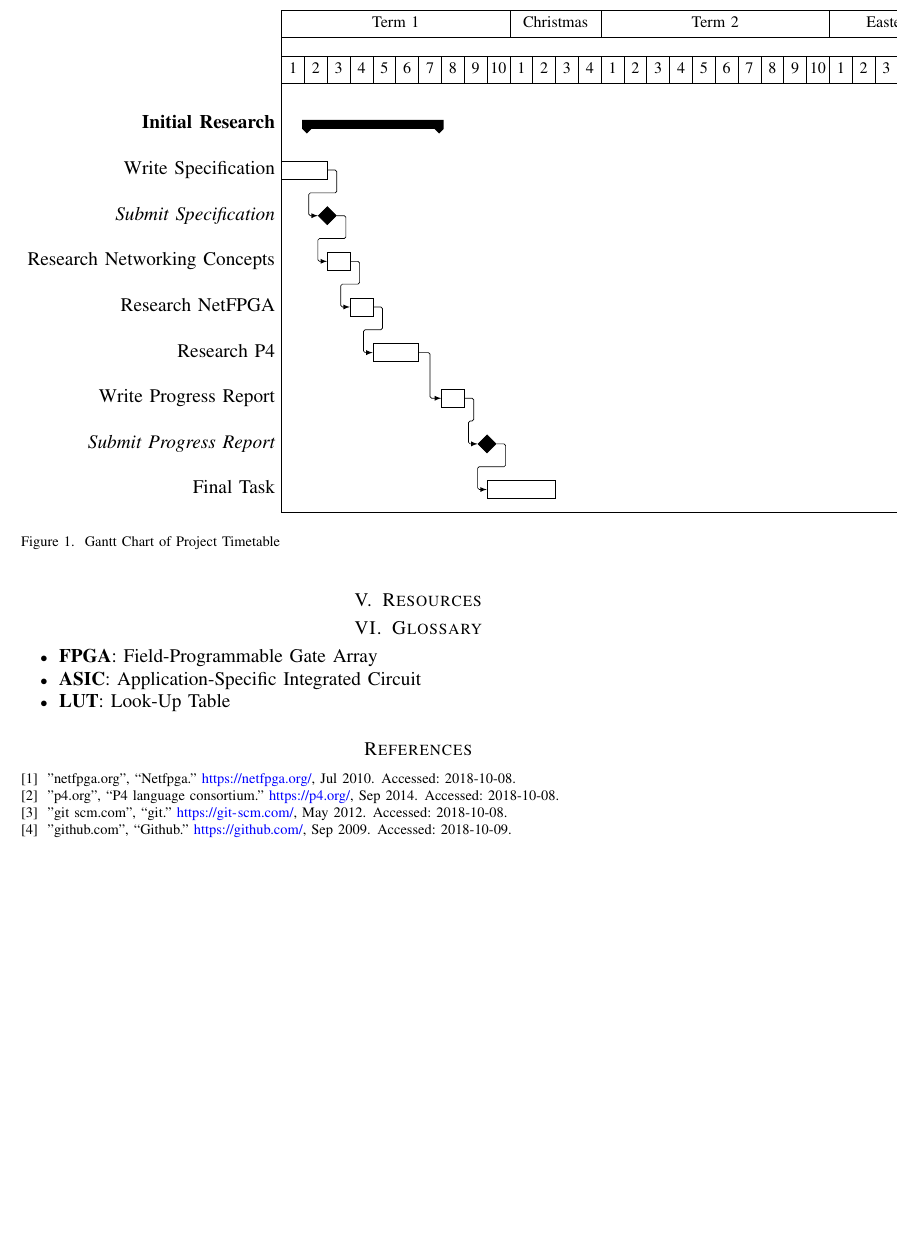
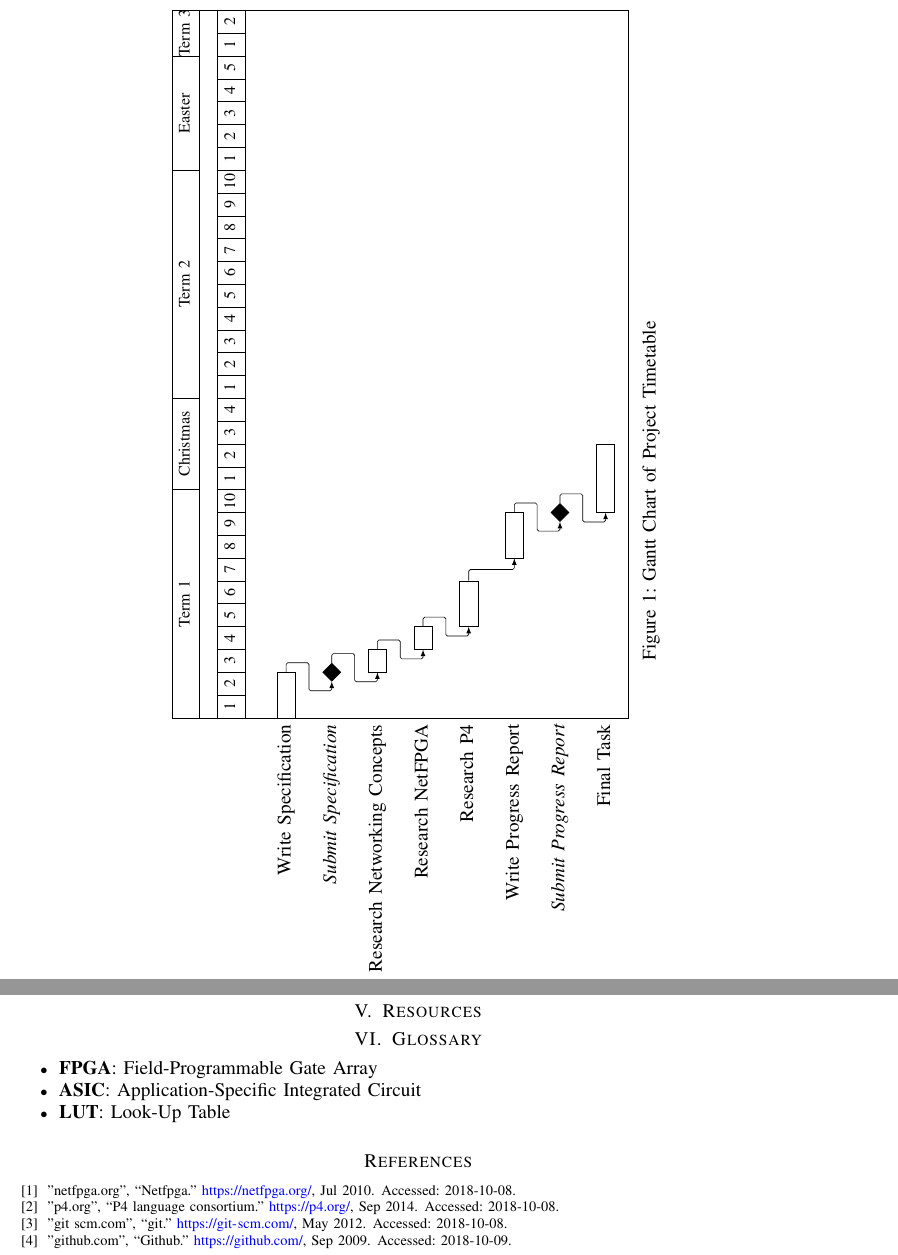
Before and after one commit to bmaximuml/CS351-Reports, a LaTeX paper (specification.tex): part of page 2 of 2 before the commit and two parts of pages 2 and 3 of 3 after it, the two joined at a grey line, cut at the place of the change, the shorter picture padded with empty space. Compiled offline with pdfLaTeX; a missing font is replaced by an installed copy or a similar font; a LaTeX package or settings file that is missing is left out.

Commit message:
Centre & landscape Gantt

```diff
--- a/specification.tex
+++ b/specification.tex
@@ -17,6 +17,8 @@
 \usepackage{xparse}
 \usepackage{listings}
 \usepackage[colorlinks=true, allcolors=blue]{hyperref}
+\usepackage{caption}
+\usepackage{lscape}
 
 %% Section Numbering
 %\setcounter{secnumdepth}{0} % no sections will be numbered
@@ -71,4 +74,5 @@ This project will use an agile methodology so that it can adapt to changes which
 \begin{figure}
+  \begin{center}
   \begin{ganttchart}{1}{31}
     \gantttitle{Term 1}{10}
     \gantttitle{Christmas}{4}
@@ -80,19 +84,3 @@ This project will use an agile methodology so that it can adapt to changes which
     \gantttitlelist{1,...,10}{1}
     \gantttitlelist{1,...,5}{1}
     \gantttitlelist{1,...,2}{1} \\
-    \ganttgroup{Initial Research}{2}{7} \\
-    \ganttbar{Write Specification}{1}{2} \\
-    \ganttmilestone{Submit Specification}{2} \\
-    \ganttbar{Research Networking Concepts}{3}{3} \\
-    \ganttbar{Research NetFPGA}{4}{4} \\
-    \ganttbar{Research P4}{5}{6} \\
-    \ganttbar{Write Progress Report}{8}{8} \\
-    \ganttmilestone{Submit Progress Report}{9} \\
-    \ganttbar{Final Task}{10}{12}
-    \ganttlink{elem1}{elem2}
-    \ganttlink{elem2}{elem3}
-    \ganttlink{elem3}{elem4}
-    \ganttlink{elem4}{elem5}
-    \ganttlink{elem5}{elem6}
-    \ganttlink{elem6}{elem7}
-    \ganttlink{elem7}{elem8}
```
Also changed, not shown: specification.tex (19 more changed lines).
